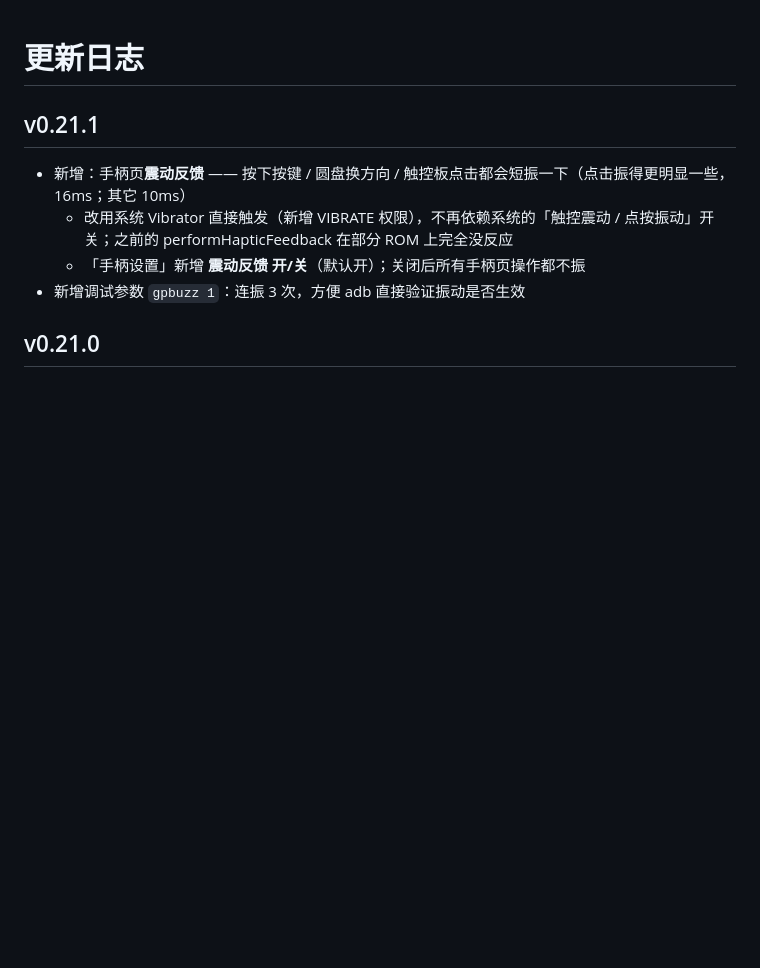
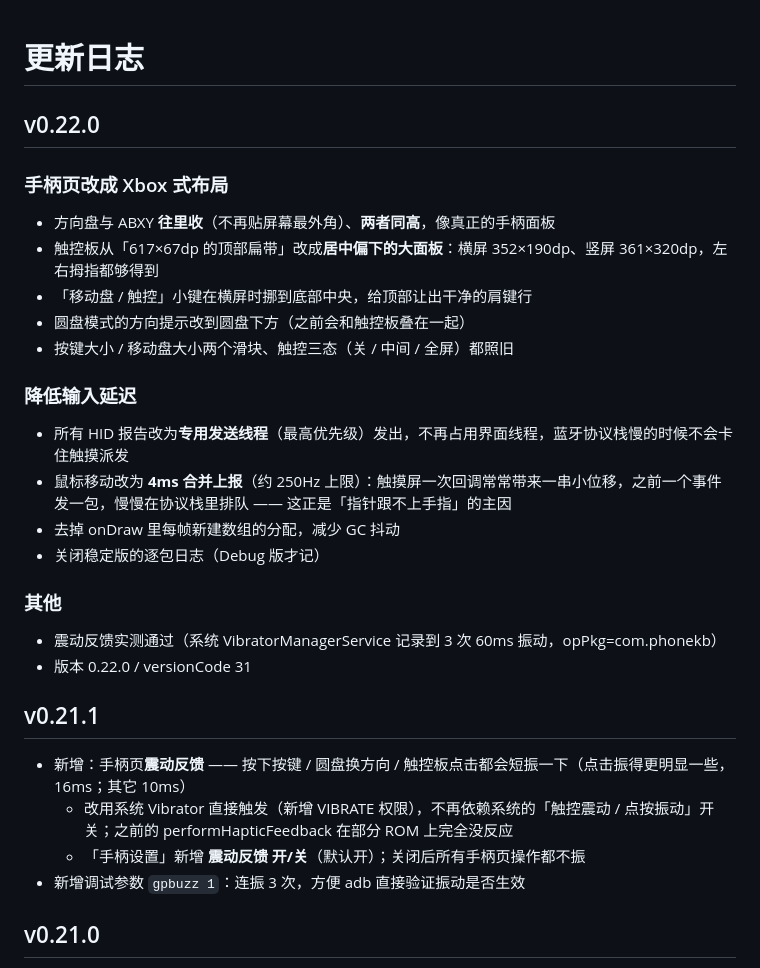
Before and after one commit to linxun314/phonekb, a Markdown page: CHANGELOG.md, the part around the change. Rendered like a GitHub page; blank space fills up the shorter version.

Commit message:
v0.22.0: Xbox-style gamepad layout (clusters pulled in, same baseline, large centred touch panel) + lower input latency (dedicated HID send thread, 4ms mouse coalescing)

```diff
--- a/CHANGELOG.md
+++ b/CHANGELOG.md
@@ -1,4 +1,22 @@
 # 更新日志
+
+## v0.22.0
+### 手柄页改成 Xbox 式布局
+- 方向盘与 ABXY **往里收**（不再贴屏幕最外角）、**两者同高**，像真正的手柄面板
+- 触控板从「617×67dp 的顶部扁带」改成**居中偏下的大面板**：横屏 352×190dp、竖屏 361×320dp，左右拇指都够得到
+- 「移动盘 / 触控」小键在横屏时挪到底部中央，给顶部让出干净的肩键行
+- 圆盘模式的方向提示改到圆盘下方（之前会和触控板叠在一起）
+- 按键大小 / 移动盘大小两个滑块、触控三态（关 / 中间 / 全屏）都照旧
+
+### 降低输入延迟
+- 所有 HID 报告改为**专用发送线程**（最高优先级）发出，不再占用界面线程，蓝牙协议栈慢的时候不会卡住触摸派发
+- 鼠标移动改为 **4ms 合并上报**（约 250Hz 上限）：触摸屏一次回调常常带来一串小位移，之前一个事件发一包，慢慢在协议栈里排队 —— 这正是「指针跟不上手指」的主因
+- 去掉 onDraw 里每帧新建数组的分配，减少 GC 抖动
+- 关闭稳定版的逐包日志（Debug 版才记）
+
+### 其他
+- 震动反馈实测通过（系统 VibratorManagerService 记录到 3 次 60ms 振动，opPkg=com.phonekb）
+- 版本 0.22.0 / versionCode 31
 
 ## v0.21.1
 - 新增：手柄页**震动反馈** —— 按下按键 / 圆盘换方向 / 触控板点击都会短振一下（点击振得更明显一些，16ms；其它 10ms）
```
Also changed, not shown: README.md (+1 -1 lines), docs/需求与进展.md (+1 -0 lines), docs/screenshots/07-gamepad-landscape.png, docs/screenshots/07b-gamepad-portrait.png, docs/screenshots/07c-gamepad-disc-landscape.png (added), docs/screenshots/07i-gamepad-portrait-full.png (added), 6 other files.
